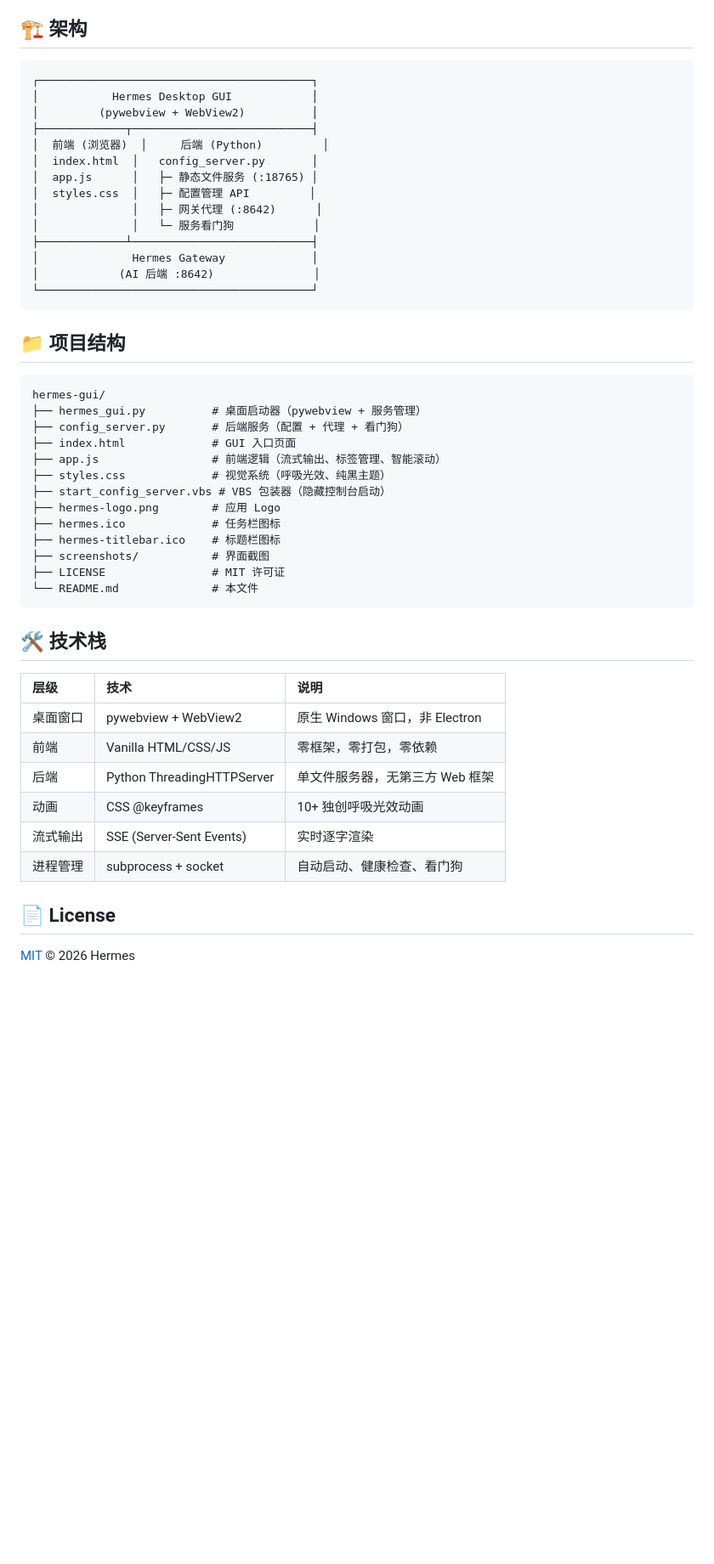
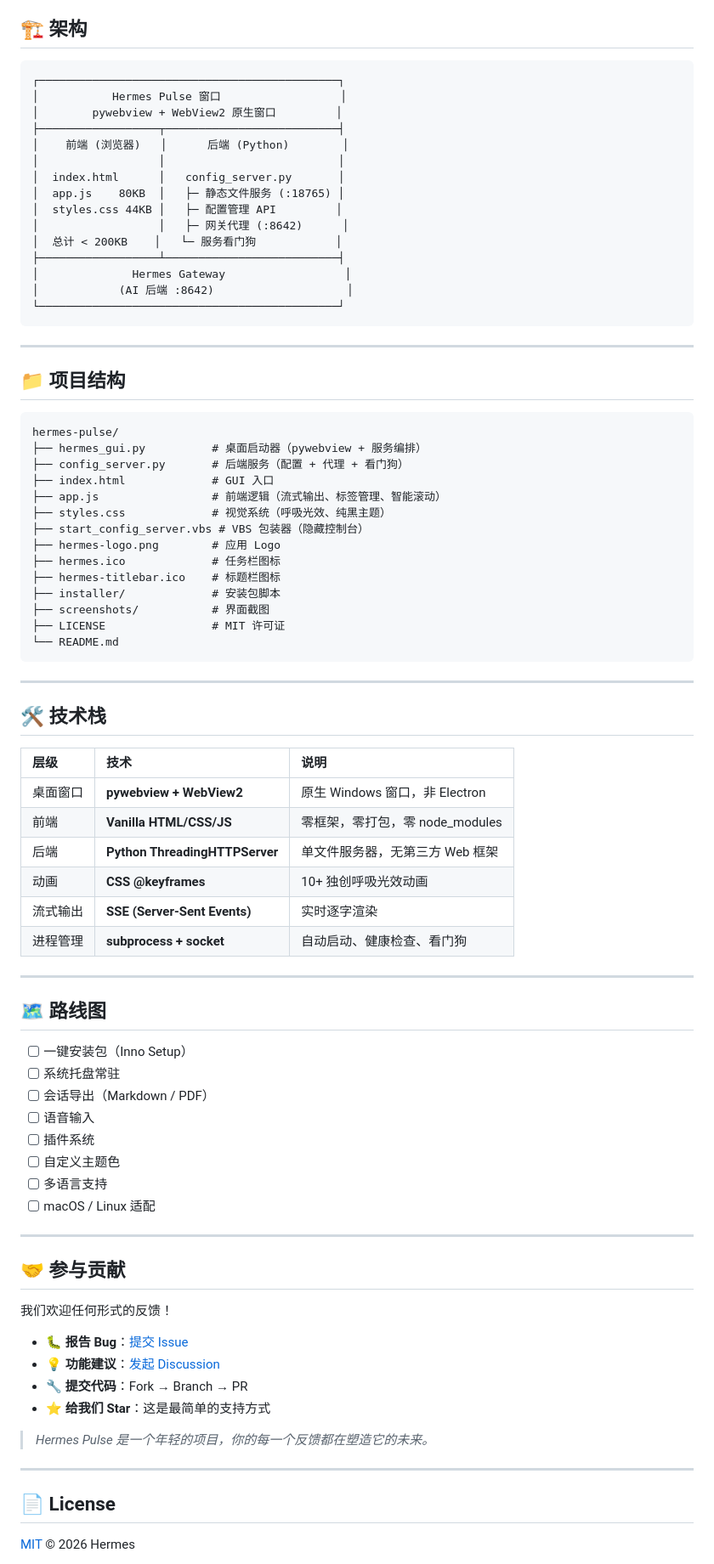
Before and after one commit to MINTSOLD/Hermes-Pulse, a Markdown page: README.md, the part around the change printed below. Shown: that part at 85% size. Rendered like a GitHub page; blank space fills up the shorter version.

````diff
--- a/README.md
+++ b/README.md
@@ -146,50 +149,84 @@ python hermes_gui.py
 ## 🏗️ 架构
 
 ```
-┌─────────────────────────────────────────┐
-│           Hermes Desktop GUI            │
-│         (pywebview + WebView2)          │
-├─────────────┬───────────────────────────┤
-│  前端 (浏览器)  │     后端 (Python)         │
-│  index.html  │   config_server.py       │
-│  app.js      │   ├─ 静态文件服务 (:18765) │
-│  styles.css  │   ├─ 配置管理 API         │
-│              │   ├─ 网关代理 (:8642)      │
-│              │   └─ 服务看门狗            │
-├─────────────┴───────────────────────────┤
-│              Hermes Gateway             │
-│            (AI 后端 :8642)               │
-└─────────────────────────────────────────┘
+┌─────────────────────────────────────────────┐
+│           Hermes Pulse 窗口                  │
+│        pywebview + WebView2 原生窗口         │
+├──────────────────┬──────────────────────────┤
+│    前端 (浏览器)   │      后端 (Python)        │
+│                  │                          │
+│  index.html      │   config_server.py       │
+│  app.js    80KB  │   ├─ 静态文件服务 (:18765) │
+│  styles.css 44KB │   ├─ 配置管理 API         │
+│                  │   ├─ 网关代理 (:8642)      │
+│  总计 < 200KB    │   └─ 服务看门狗            │
+├──────────────────┴──────────────────────────┤
+│              Hermes Gateway                  │
+│            (AI 后端 :8642)                    │
+└─────────────────────────────────────────────┘
 ```
+
+---
 
 ## 📁 项目结构
 
 ```
-hermes-gui/
-├── hermes_gui.py          # 桌面启动器（pywebview + 服务管理）
+hermes-pulse/
+├── hermes_gui.py          # 桌面启动器（pywebview + 服务编排）
 ├── config_server.py       # 后端服务（配置 + 代理 + 看门狗）
-├── index.html             # GUI 入口页面
+├── index.html             # GUI 入口
 ├── app.js                 # 前端逻辑（流式输出、标签管理、智能滚动）
 ├── styles.css             # 视觉系统（呼吸光效、纯黑主题）
-├── start_config_server.vbs # VBS 包装器（隐藏控制台启动）
+├── start_config_server.vbs # VBS 包装器（隐藏控制台）
 ├── hermes-logo.png        # 应用 Logo
 ├── hermes.ico             # 任务栏图标
 ├── hermes-titlebar.ico    # 标题栏图标
+├── installer/             # 安装包脚本
 ├── screenshots/           # 界面截图
 ├── LICENSE                # MIT 许可证
-└── README.md              # 本文件
+└── README.md
 ```
+
+---
 
 ## 🛠️ 技术栈
 
 | 层级 | 技术 | 说明 |
 |:---|:---|:---|
-| 桌面窗口 | pywebview + WebView2 | 原生 Windows 窗口，非 Electron |
-| 前端 | Vanilla HTML/CSS/JS | 零框架，零打包，零依赖 |
-| 后端 | Python ThreadingHTTPServer | 单文件服务器，无第三方 Web 框架 |
-| 动画 | CSS @keyframes | 10+ 独创呼吸光效动画 |
-| 流式输出 | SSE (Server-Sent Events) | 实时逐字渲染 |
-| 进程管理 | subprocess + socket | 自动启动、健康检查、看门狗 |
+| 桌面窗口 | **pywebview + WebView2** | 原生 Windows 窗口，非 Electron |
+| 前端 | **Vanilla HTML/CSS/JS** | 零框架，零打包，零 node_modules |
+| 后端 | **Python ThreadingHTTPServer** | 单文件服务器，无第三方 Web 框架 |
+| 动画 | **CSS @keyframes** | 10+ 独创呼吸光效动画 |
+| 流式输出 | **SSE (Server-Sent Events)** | 实时逐字渲染 |
+| 进程管理 | **subprocess + socket** | 自动启动、健康检查、看门狗 |
+
+---
+
+## 🗺️ 路线图
+
+- [ ] 一键安装包（Inno Setup）
+- [ ] 系统托盘常驻
+- [ ] 会话导出（Markdown / PDF）
+- [ ] 语音输入
+- [ ] 插件系统
+- [ ] 自定义主题色
+- [ ] 多语言支持
+- [ ] macOS / Linux 适配
+
+---
+
+## 🤝 参与贡献
+
+我们欢迎任何形式的反馈！
+
+- 🐛 **报告 Bug**：[提交 Issue](https://github.com/MINTSOLD/hermes-gui/issues)
+- 💡 **功能建议**：[发起 Discussion](https://github.com/MINTSOLD/hermes-gui/discussions)
+- 🔧 **提交代码**：Fork → Branch → PR
+- ⭐ **给我们 Star**：这是最简单的支持方式
+
+> *Hermes Pulse 是一个年轻的项目，你的每一个反馈都在塑造它的未来。*
+
+---
 
 ## 📄 License
 
````
Also changed, not shown: other parts of README.md (+89 -84 lines), screenshots/main.png (added), screenshots/model-picker.png (added), screenshots/platforms.png (added), 6 other files.
